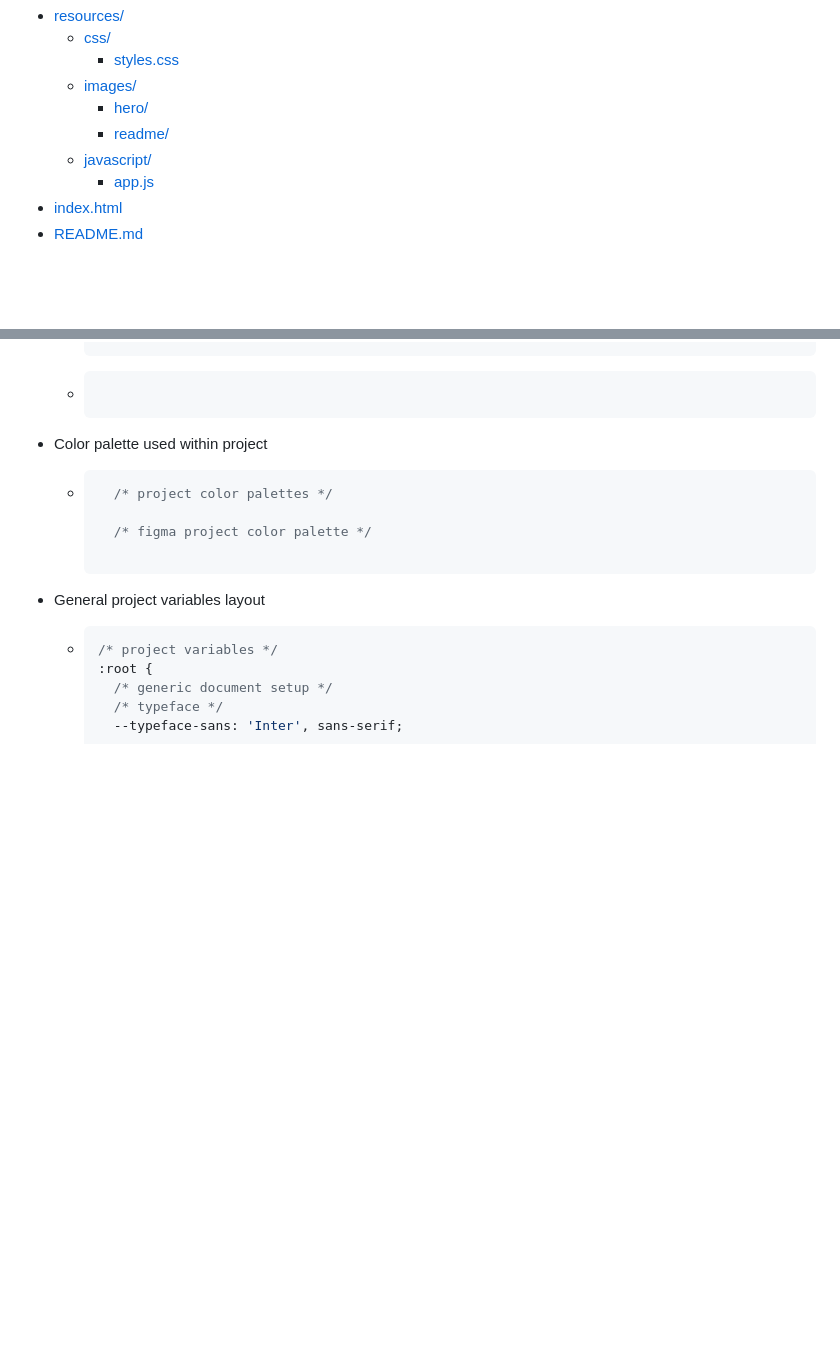
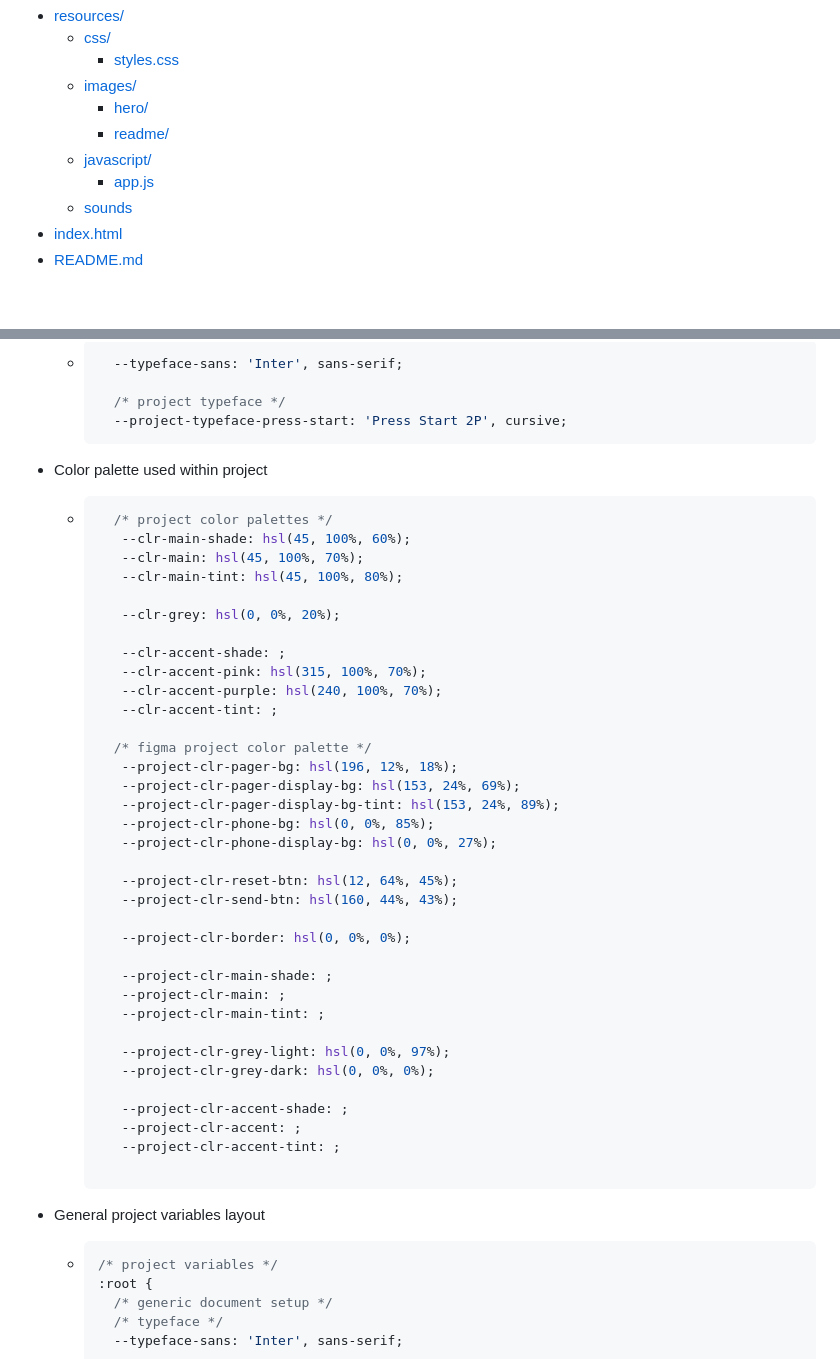
Before and after one commit to awcoetzer/send-to-pager, a Markdown page: README.md, 2 parts joined by grey strips. GitHub-like rendering; blank space fills up the shorter version.

Commit message:
docs: add update documentation
Added updated documentation of project.

Reason for this addition, was that some properties were left
out on the last commit until the project was finished.

````diff
--- a/README.md
+++ b/README.md
@@ -54,6 +44,7 @@ _Repository tree/blobs_
       * [readme/](./resources/images/readme/)
     * [javascript/](./resources/javascript/)
         * [app.js](./resources/javascript/app.js)
+    * [sounds](./resources/sounds/)
 * [index.html](./index.html)
 * [README.md](./README.md)
 
@@ -87,13 +80,48 @@ _Figma file, Colours, Fonts & basic file setup pertaining to this project._
     ```
 
   * ```css
+      --typeface-sans: 'Inter', sans-serif;
 
+      /* project typeface */
+      --project-typeface-press-start: 'Press Start 2P', cursive;
     ```
+
 * Color palette used within project
   * ```css
       /* project color palettes */
+       --clr-main-shade: hsl(45, 100%, 60%);
+       --clr-main: hsl(45, 100%, 70%);
+       --clr-main-tint: hsl(45, 100%, 80%);
+
+       --clr-grey: hsl(0, 0%, 20%);
+
+       --clr-accent-shade: ;
+       --clr-accent-pink: hsl(315, 100%, 70%);
+       --clr-accent-purple: hsl(240, 100%, 70%);
+       --clr-accent-tint: ;
 
       /* figma project color palette */
+       --project-clr-pager-bg: hsl(196, 12%, 18%);
+       --project-clr-pager-display-bg: hsl(153, 24%, 69%);
+       --project-clr-pager-display-bg-tint: hsl(153, 24%, 89%);
+       --project-clr-phone-bg: hsl(0, 0%, 85%);
+       --project-clr-phone-display-bg: hsl(0, 0%, 27%);
+
+       --project-clr-reset-btn: hsl(12, 64%, 45%);
+       --project-clr-send-btn: hsl(160, 44%, 43%);
+
+       --project-clr-border: hsl(0, 0%, 0%);
+
+       --project-clr-main-shade: ;
+       --project-clr-main: ;
+       --project-clr-main-tint: ;
+
+       --project-clr-grey-light: hsl(0, 0%, 97%);
+       --project-clr-grey-dark: hsl(0, 0%, 0%);
+
+       --project-clr-accent-shade: ;
+       --project-clr-accent: ;
+       --project-clr-accent-tint: ;
 
     ```
 * General project variables layout
````
Also changed, not shown: other parts of README.md (+4 -12 lines).
